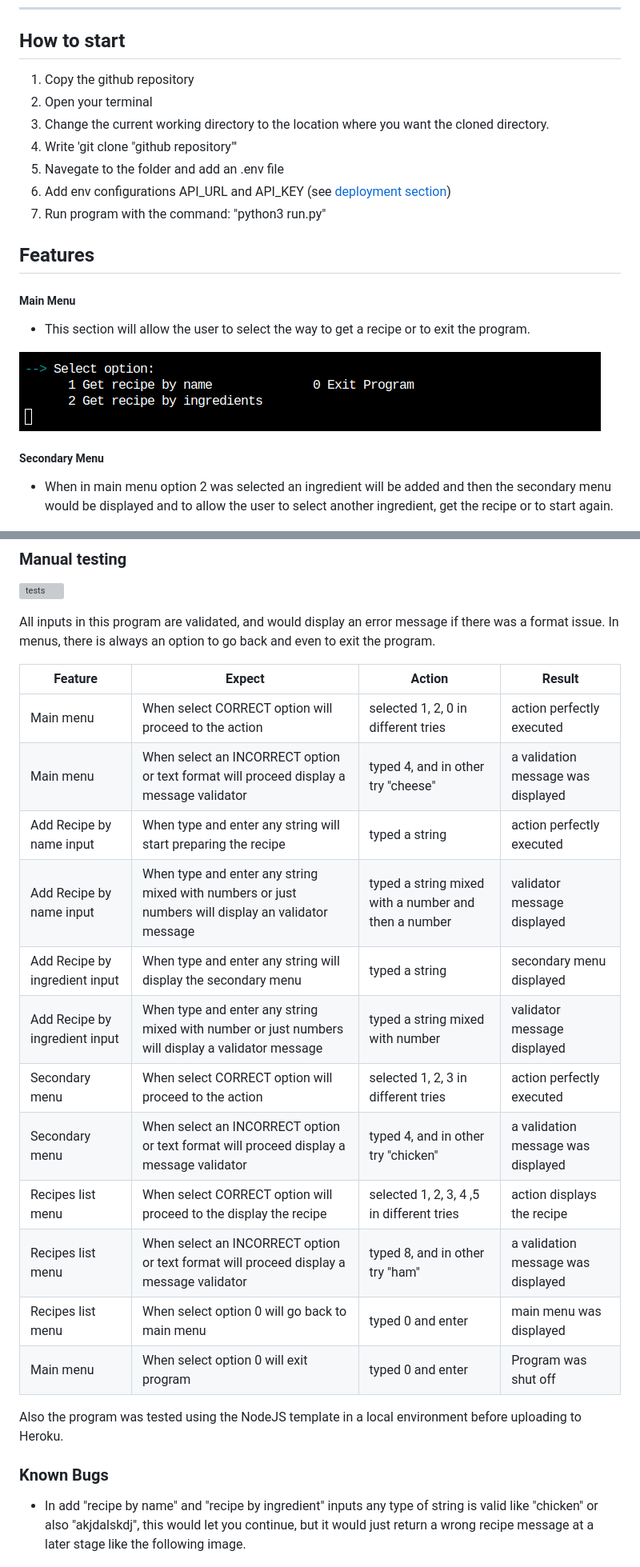
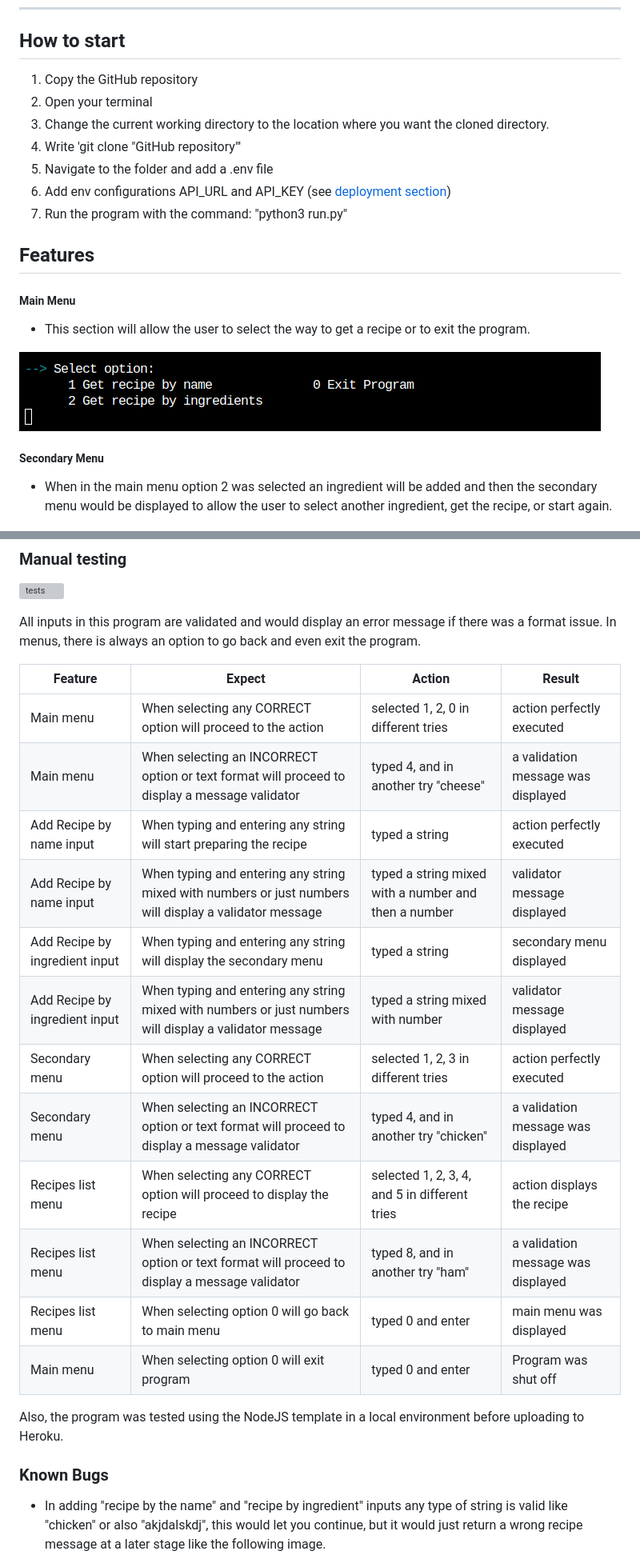
Before and after one commit to saamauro92/reci-python, a Markdown page: README.md, 2 parts joined by grey strips. Shown: that part at 80% size. Rendered like a GitHub page; grey boxes are pictures that could not be loaded.

Commit message:
Fix grammar issues , passed test to grammarly

```diff
--- a/README.md
+++ b/README.md
@@ -44,13 +44,13 @@ Live version  [Here](https://reci-python-6494e488519a.herokuapp.com/)
 ---
 ## How to start
 
-1) Copy the github repository
+1) Copy the GitHub repository
 2) Open your terminal
 3) Change the current working directory to the location where you want the cloned directory.
-4) Write 'git clone "github repository"'
-5) Navegate to the folder and add an .env file
+4) Write 'git clone "GitHub repository"'
+5) Navigate to the folder and add a .env file
 6) Add env configurations API_URL and API_KEY (see [deployment section](#deployment))
-7) Run program with the command: "python3 run.py"
+7) Run the program with the command: "python3 run.py"
 
 ## Features
 
@@ -65,7 +65,7 @@ Live version  [Here](https://reci-python-6494e488519a.herokuapp.com/)
 ##### Secondary Menu
 
 
-- When in main menu option 2 was selected an ingredient will be added and then the secondary menu would be displayed and to allow the user to select another ingredient, get the recipe or to start again.
+- When in the main menu option 2 was selected an ingredient will be added and then the secondary menu would be displayed to allow the user to select another ingredient, get the recipe, or start again.
 
 
 ![secondary_menu](https://github.com/saamauro92/reci-python/raw/main/assets/images/secondary_menu.png)
@@ -114,32 +114,32 @@ Using PEP8CI Python validator only found 3 no relevant warnings
 ### Manual testing
  ![tests](https://badgen.net/badge/all/pass/green)
 
-All inputs in this program are validated, and would display an error message if there was a format issue. In menus, there is always an option to go back and even to exit the program.
+All inputs in this program are validated and would display an error message if there was a format issue. In menus, there is always an option to go back and even exit the program.
 
 
 | Feature | Expect | Action | Result |
 |--|--|--|--|
-| Main menu| When select CORRECT option will proceed to the action | selected 1, 2, 0  in different tries  | action perfectly executed |
-| Main menu| When select an INCORRECT option or text format will proceed display a message validator | typed 4, and in other try "cheese" | a validation message was displayed|
-| Add Recipe by name input| When type and enter any string will start preparing the recipe | typed a string  | action perfectly executed |
-| Add Recipe by name input| When type and enter any string mixed with numbers or just numbers will display an validator message | typed a string mixed with a number and then a number  | validator message displayed
-| Add Recipe by ingredient input| When type and enter any string will display the secondary menu | typed a string  | secondary menu displayed |
-| Add Recipe by ingredient input| When type and enter any string mixed with number or just numbers will display a validator message| typed a string mixed with number | validator message displayed |
-| Secondary menu| When select CORRECT option will proceed to the action | selected 1, 2, 3  in different tries  | action perfectly executed |
-| Secondary menu| When select an INCORRECT option or text format will proceed display a message validator | typed 4, and in other try "chicken" | a validation message was displayed|
-| Recipes list menu| When select CORRECT option will proceed to the display the recipe | selected 1, 2, 3, 4 ,5 in different tries  | action displays the recipe |
-| Recipes list menu| When select an INCORRECT option or text format will proceed display a message validator | typed 8, and in other try "ham" | a validation message was displayed|
-| Recipes list menu| When select option 0 will go back to main menu | typed 0 and enter | main menu was displayed|
-| Main menu| When select option 0 will exit program | typed 0 and enter| Program was shut off|
+| Main menu| When selecting any CORRECT option will proceed to the action | selected 1, 2, 0  in different tries  | action perfectly executed |
+| Main menu| When selecting an INCORRECT option or text format will proceed to display a message validator | typed 4, and in another try "cheese" | a validation message was displayed|
+| Add Recipe by name input| When typing and entering any string will start preparing the recipe | typed a string  | action perfectly executed |
+| Add Recipe by name input| When typing and entering any string mixed with numbers or just numbers will display a validator message | typed a string mixed with a number and then a number  | validator message displayed
+| Add Recipe by ingredient input| When typing and entering any string will display the secondary menu | typed a string  | secondary menu displayed |
+| Add Recipe by ingredient input| When typing and entering any string mixed with numbers or just numbers will display a validator message| typed a string mixed with number | validator message displayed |
+| Secondary menu| When selecting any CORRECT option will proceed to the action | selected 1, 2, 3  in different tries  | action perfectly executed |
+| Secondary menu| When selecting an INCORRECT option or text format will proceed to display a message validator | typed 4, and in another try "chicken" | a validation message was displayed|
+| Recipes list menu| When selecting any CORRECT option will proceed to display the recipe | selected 1, 2, 3, 4,  and 5 in different tries  | action displays the recipe |
+| Recipes list menu| When selecting an INCORRECT option or text format will proceed to display a message validator | typed 8, and in another try "ham" | a validation message was displayed|
+| Recipes list menu| When selecting option 0 will go back to main menu | typed 0 and enter | main menu was displayed|
+| Main menu| When selecting option 0 will exit program | typed 0 and enter| Program was shut off|
 
-Also the program was tested using the NodeJS template in a local environment before uploading to Heroku.
+Also, the program was tested using the NodeJS template in a local environment before uploading to Heroku.
 
 
 
 ### Known Bugs
 
 
- -  In add "recipe by name" and "recipe by ingredient" inputs any type of string is valid like "chicken" or also "akjdalskdj", this would let  you continue, but it would just return a wrong recipe message at a later stage like the following image.
+ -  In adding "recipe by the name" and "recipe by ingredient" inputs any type of string is valid like "chicken" or also "akjdalskdj", this would let you continue, but it would just return a wrong recipe message at a later stage like the following image.
 
 ![known-bug](https://github.com/saamauro92/reci-python/raw/main/assets/images/known-bug.png)
 
```
Also changed, not shown: other parts of README.md (+8 -8 lines).
